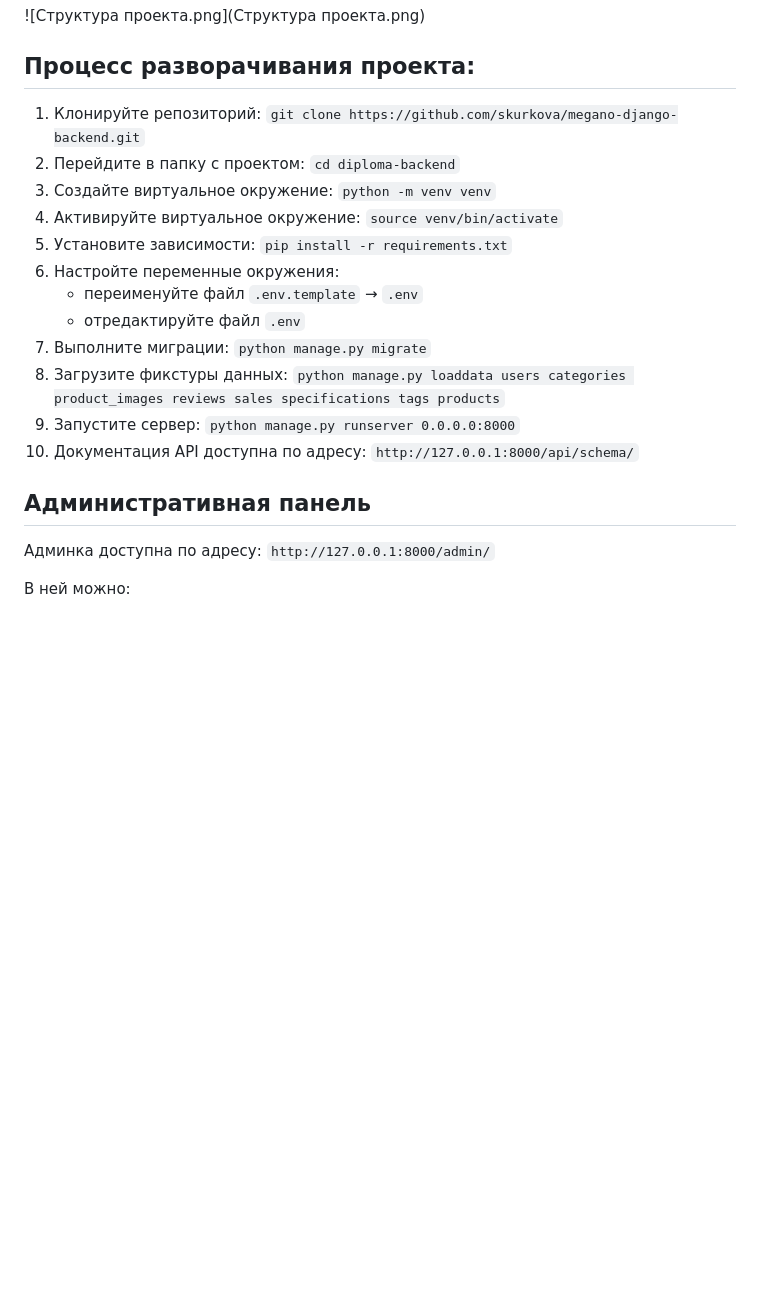
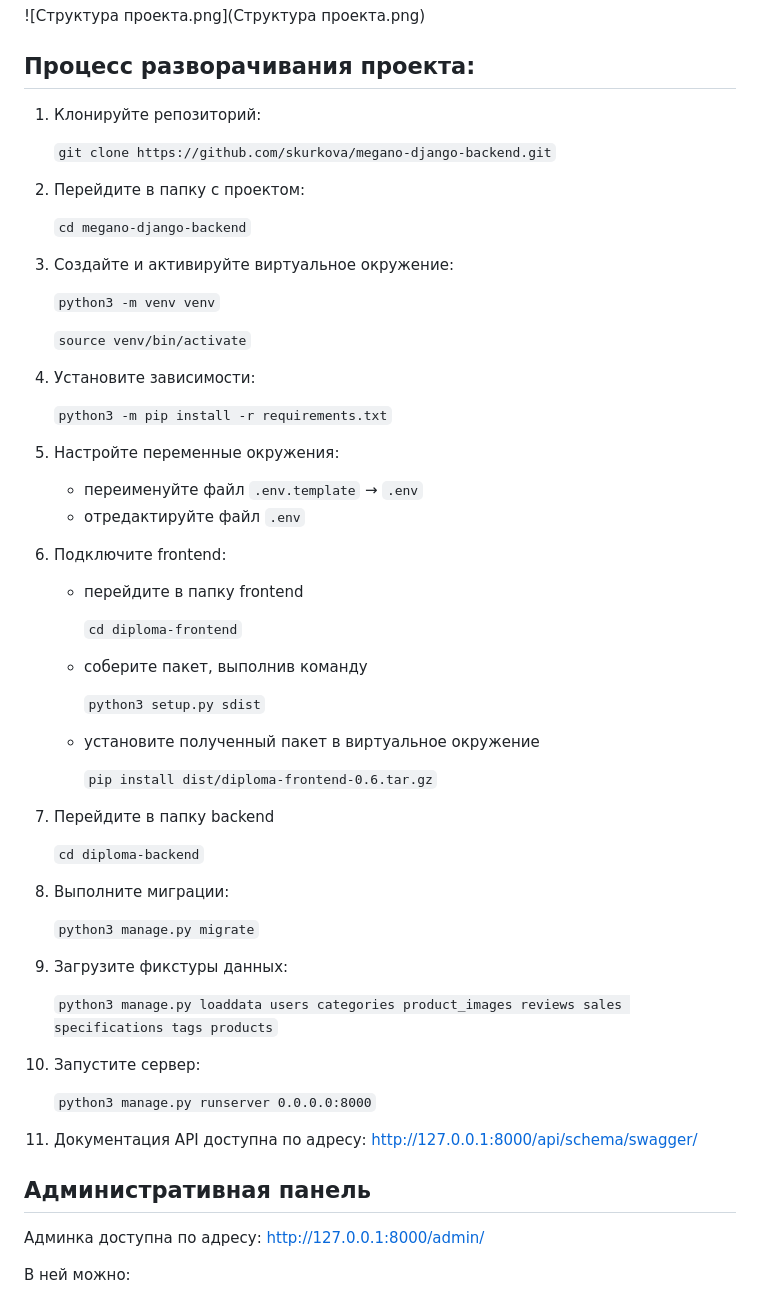
Before and after one commit to skurkova/megano-django-backend, a Markdown page: README.md, the part around the change. Drawn GitHub-style; blank space fills up the shorter version.

```diff
--- a/README.md
+++ b/README.md
@@ -15,21 +15,51 @@
 ![Структура проекта.png](Структура проекта.png)
 
 ## Процесс разворачивания проекта:
-1. Клонируйте репозиторий: `git clone https://github.com/skurkova/megano-django-backend.git`
-2. Перейдите в папку с проектом: `cd diploma-backend`
-3. Создайте виртуальное окружение: `python -m venv venv`
-4. Активируйте виртуальное окружение: `source venv/bin/activate`
-5. Установите зависимости: `pip install -r requirements.txt`
-6. Настройте переменные окружения:
+1. Клонируйте репозиторий:
+
+   `git clone https://github.com/skurkova/megano-django-backend.git`
+2. Перейдите в папку с проектом:
+
+   `cd megano-django-backend`
+3. Создайте и активируйте виртуальное окружение:
+
+   `python3 -m venv venv`
+
+   `source venv/bin/activate`
+4. Установите зависимости:
+
+   `python3 -m pip install -r requirements.txt`
+5. Настройте переменные окружения:
    - переименуйте файл `.env.template` → `.env`
    - отредактируйте файл `.env`
-7. Выполните миграции: `python manage.py migrate`
-8. Загрузите фикстуры данных: `python manage.py loaddata users categories product_images reviews sales specifications tags products`
-9. Запустите сервер: `python manage.py runserver 0.0.0.0:8000`
-10. Документация API доступна по адресу: `http://127.0.0.1:8000/api/schema/`
+6. Подключите frontend:
+   - перейдите в папку frontend
+
+     `cd diploma-frontend`
+   - соберите пакет, выполнив команду
+
+     `python3 setup.py sdist`
+   - установите полученный пакет в виртуальное окружение
+
+     `pip install dist/diploma-frontend-0.6.tar.gz`
+7. Перейдите в папку backend
+
+   `cd diploma-backend`
+8. Выполните миграции:
+
+   `python3 manage.py migrate`
+9. Загрузите фикстуры данных:
+
+   `python3 manage.py loaddata users categories product_images reviews sales specifications tags products`
+10. Запустите сервер:
+
+    `python3 manage.py runserver 0.0.0.0:8000`
+11. Документация API доступна по адресу:
+    http://127.0.0.1:8000/api/schema/swagger/
 
 ## Административная панель
-Админка доступна по адресу: `http://127.0.0.1:8000/admin/`
+Админка доступна по адресу:
+http://127.0.0.1:8000/admin/
 
 В ней можно:
 - Управлять пользователями
```
